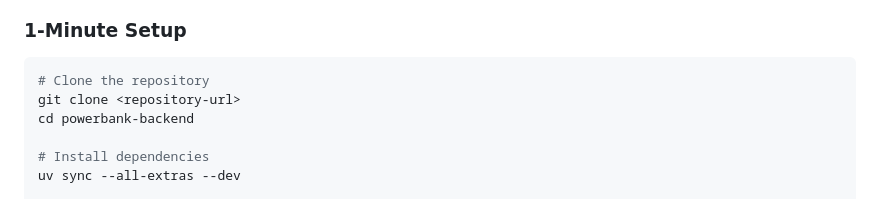
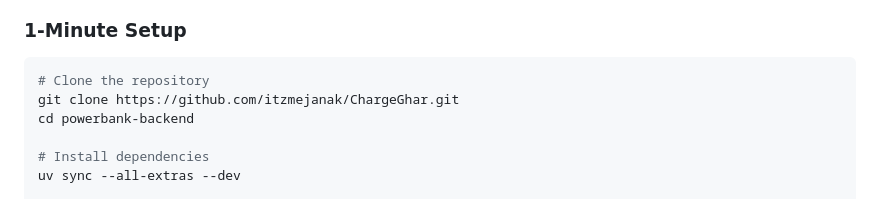
Before and after one commit to itzmejanak/ChargeGhar, a Markdown page: README.md, the part around the change. Drawn GitHub-style.

Commit message:
Follow this Guide

````diff
--- a/README.md
+++ b/README.md
@@ -57,7 +57,7 @@ We're building a **smart charging station network** for Nepal that allows users
 ### 1-Minute Setup
 ```bash
 # Clone the repository
-git clone <repository-url>
+git clone https://github.com/itzmejanak/ChargeGhar.git
 cd powerbank-backend
 
 # Install dependencies
````
